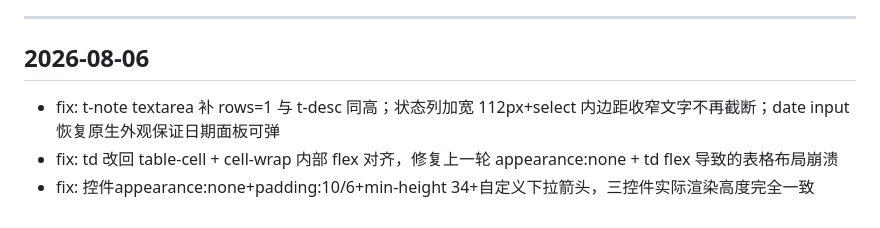
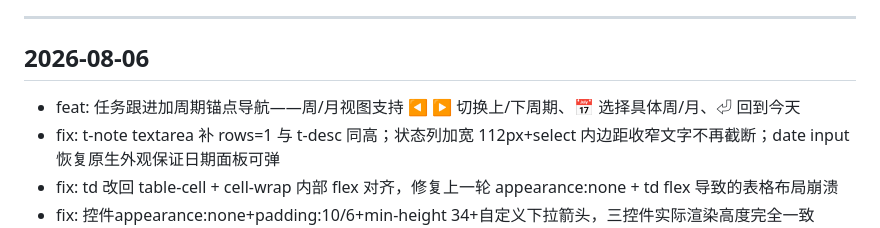
Before and after one commit to SianyZH/daily-report, a Markdown page: CHANGELOG.md, the part around the change. Drawn GitHub-style.

Commit message:
docs: 更新迭代日志 - feat: 任务跟进加周期锚点导航——周/月视图支持 ◀ ▶ 切换上/下周期、📅 选择具体周/月、⏎ 回到今天 [via deploy.py]

```diff
--- a/CHANGELOG.md
+++ b/CHANGELOG.md
@@ -11,6 +11,7 @@
 
 ## 2026-08-06
 
+- feat: 任务跟进加周期锚点导航——周/月视图支持 ◀ ▶ 切换上/下周期、📅 选择具体周/月、⏎ 回到今天
 - fix: t-note textarea 补 rows=1 与 t-desc 同高；状态列加宽 112px+select 内边距收窄文字不再截断；date input 恢复原生外观保证日期面板可弹
 - fix: td 改回 table-cell + cell-wrap 内部 flex 对齐，修复上一轮 appearance:none + td flex 导致的表格布局崩溃
 - fix: 控件appearance:none+padding:10/6+min-height 34+自定义下拉箭头，三控件实际渲染高度完全一致
```
